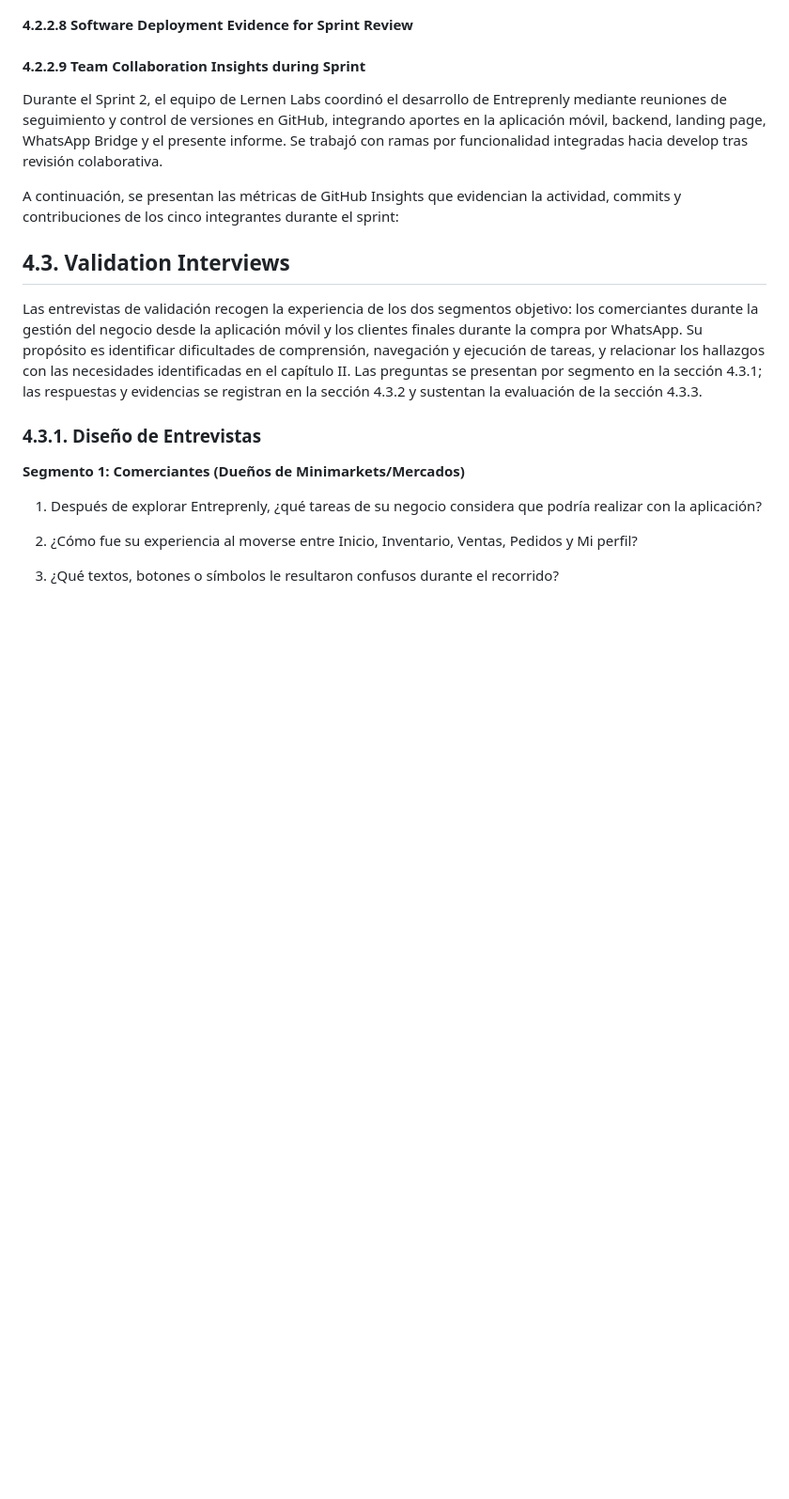
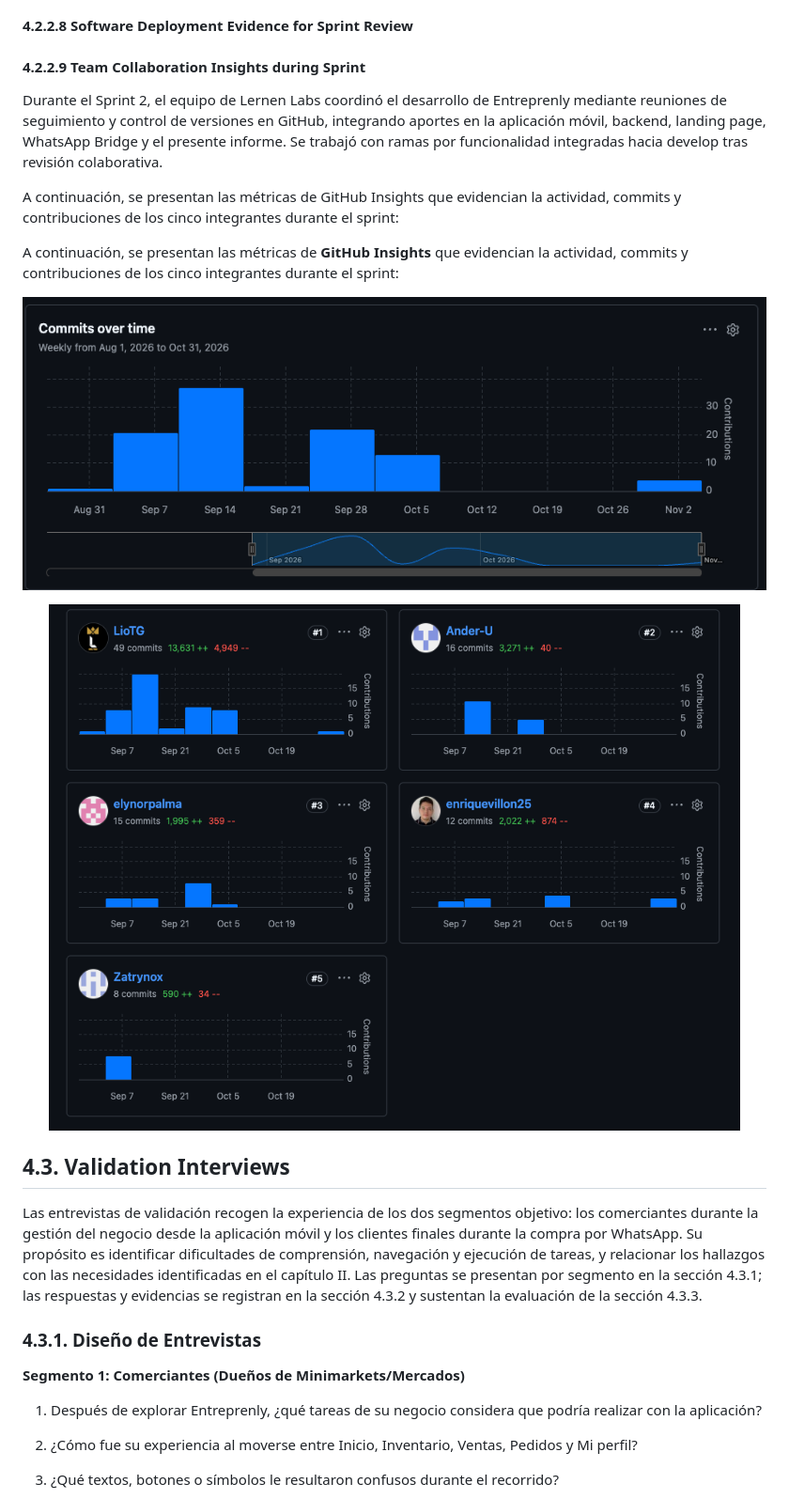
Before and after one commit to LernenLabs/adm-entreprenly, a Markdown page: docs/capitulo-4.md, the part around the change. Shown at 94% size. Rendered like a GitHub page; pictures changed too: docs/images/readme/contribuciones_tb2_p1.png (added), docs/images/readme/contribuciones_tb2_p2.png (added); blank space fills up the shorter version.

Commit message:
feat: finish 4.2.2.9 team colloboration insights durin sprints

```diff
--- a/docs/capitulo-4.md
+++ b/docs/capitulo-4.md
@@ -1100,6 +1100,16 @@ Durante el Sprint 2, el equipo de Lernen Labs coordinó el desarrollo de Entrepr
 
 A continuación, se presentan las métricas de GitHub Insights que evidencian la actividad, commits y contribuciones de los cinco integrantes durante el sprint:
 
+A continuación, se presentan las métricas de **GitHub Insights** que evidencian la actividad, commits y contribuciones de los cinco integrantes durante el sprint:
+
+<p align="center">
+  <img src="images/readme/contribuciones_tb2_p1.png" alt="Actividad de commits del informe hasta el TB1" width="800"/>
+</p>
+
+<p align="center">
+  <img src="images/readme/contribuciones_tb2_p2.png" alt="Contribuciones de los cinco integrantes al informe hasta el TB1" width="800"/>
+</p>
+
 
 ## 4.3. Validation Interviews
 
```
